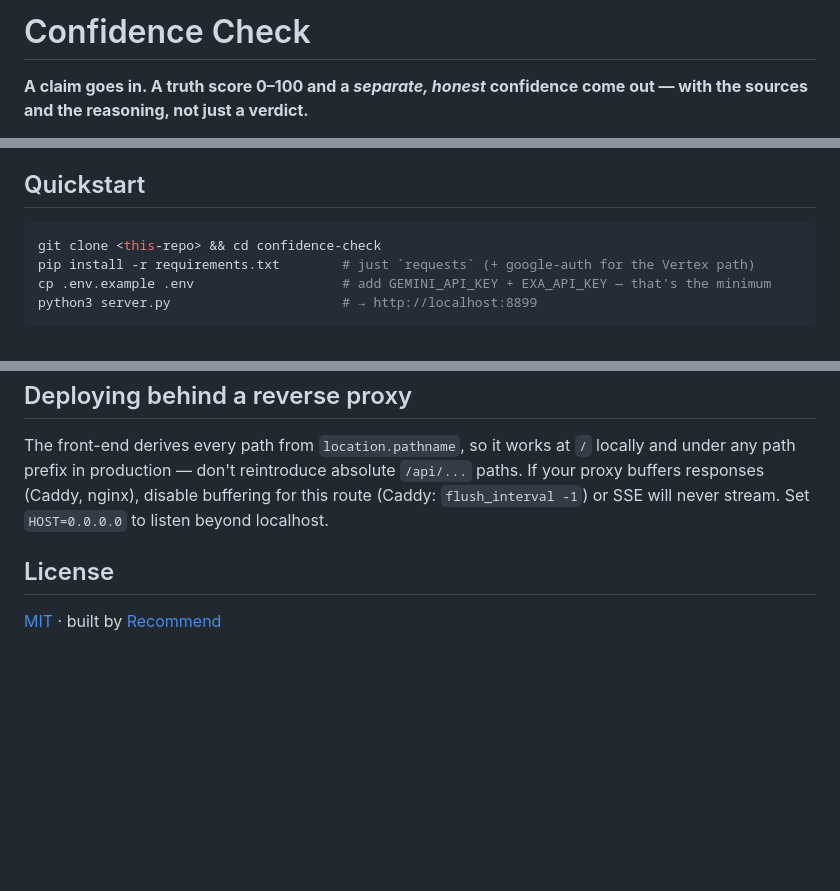
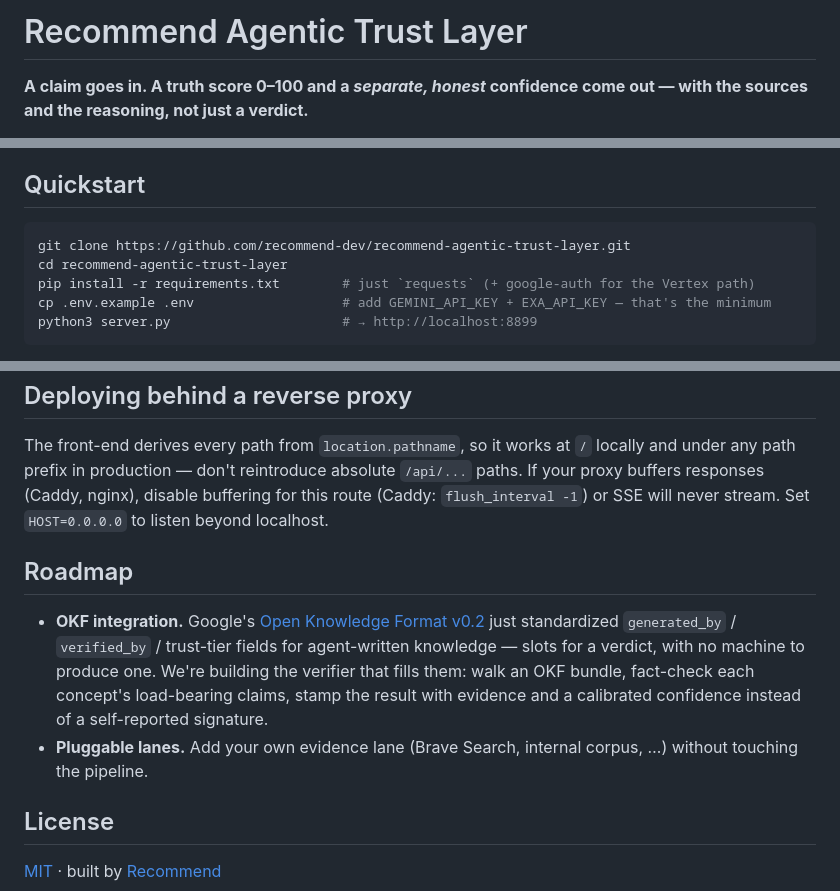
Before and after one commit to recommend-dev/recommend-agentic-trust-layer, a Markdown page: README.md, 3 parts joined by grey strips. Rendered like a GitHub page; blank space fills up the shorter version.

Commit message:
Rename to Recommend Agentic Trust Layer; add roadmap (OKF v0.2 verifier, pluggable lanes)
Co-Authored-By: Claude Fable 5 <noreply@anthropic.com>

````diff
--- a/README.md
+++ b/README.md
@@ -1,4 +1,4 @@
-# Confidence Check
+# Recommend Agentic Trust Layer
 
 **A claim goes in. A truth score 0–100 and a *separate, honest* confidence come out — with the sources and the reasoning, not just a verdict.**
 
@@ -23,7 +27,8 @@ No framework, no build step: one Python stdlib server (`server.py`), one HTML fi
 ## Quickstart
 
 ```bash
-git clone <this-repo> && cd confidence-check
+git clone https://github.com/recommend-dev/recommend-agentic-trust-layer.git
+cd recommend-agentic-trust-layer
 pip install -r requirements.txt        # just `requests` (+ google-auth for the Vertex path)
 cp .env.example .env                   # add GEMINI_API_KEY + EXA_API_KEY — that's the minimum
 python3 server.py                      # → http://localhost:8899
@@ -131,6 +136,17 @@ proxy buffers responses (Caddy, nginx), disable buffering for this route
 (Caddy: `flush_interval -1`) or SSE will never stream. Set `HOST=0.0.0.0` to listen beyond
 localhost.
 
+## Roadmap
+
+- **OKF integration.** Google's [Open Knowledge Format v0.2](https://github.com/GoogleCloudPlatform/knowledge-catalog/tree/main/okf)
+  just standardized `generated_by` / `verified_by` / trust-tier fields for agent-written
+  knowledge — slots for a verdict, with no machine to produce one. We're building the
+  verifier that fills them: walk an OKF bundle, fact-check each concept's load-bearing
+  claims, stamp the result with evidence and a calibrated confidence instead of a
+  self-reported signature.
+- **Pluggable lanes.** Add your own evidence lane (Brave Search, internal corpus, …)
+  without touching the pipeline.
+
 ## License
 
 [MIT](LICENSE) · built by [Recommend](https://recommend.studio)
````
Also changed, not shown: other parts of README.md (+6 -2 lines).
